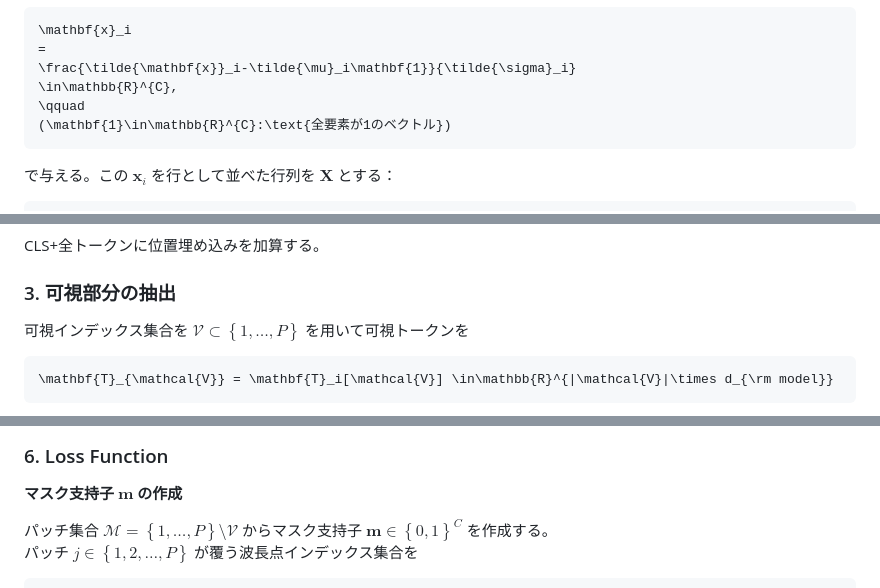
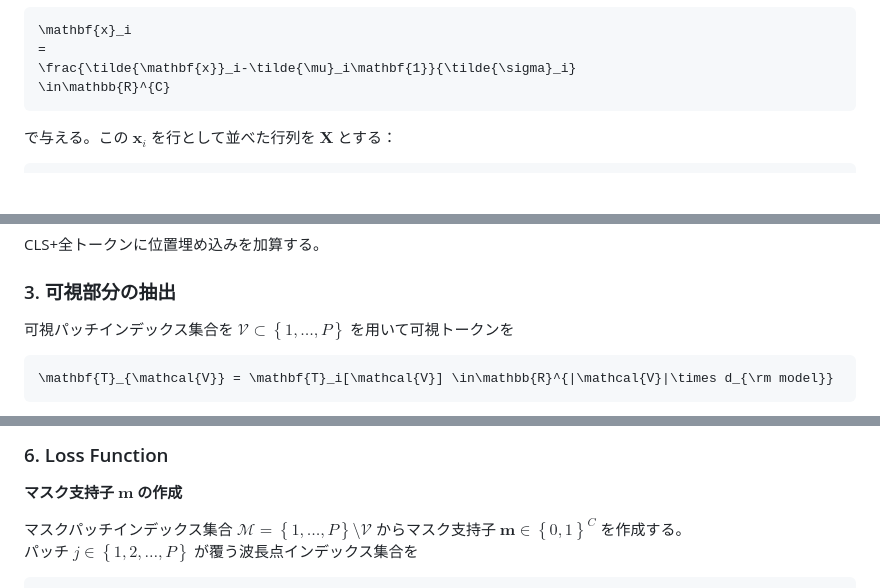
Before and after one commit to Mantis-Ryuji/poster-2026, a Markdown page: index.md, 3 parts joined by grey strips. Rendered like a GitHub page; blank space fills up the shorter version.

````diff
--- a/index.md
+++ b/index.md
@@ -257,9 +269,7 @@ N_{\rm pix}=\sum_{n=1}^{N}|\mathcal{D}^{(n)}|
 \mathbf{x}_i
 =
 \frac{\tilde{\mathbf{x}}_i-\tilde{\mu}_i\mathbf{1}}{\tilde{\sigma}_i}
-\in\mathbb{R}^{C},
-\qquad
-(\mathbf{1}\in\mathbb{R}^{C}:\text{全要素が1のベクトル})
+\in\mathbb{R}^{C}
 ```
 
 で与える。この $\mathbf{x}_i$ を行として並べた行列を $\mathbf{X}$ とする：
@@ -424,7 +434,7 @@ CLS+全トークンに位置埋め込みを加算する。
 
 ### 3. 可視部分の抽出
 
-可視インデックス集合を $\mathcal{V}\subset\left\{1,\ldots,P\right\}$ を用いて可視トークンを
+可視パッチインデックス集合を $\mathcal{V}\subset\left\{1,\ldots,P\right\}$ を用いて可視トークンを
 
 ```math
 \mathbf{T}_{\mathcal{V}} = \mathbf{T}_i[\mathcal{V}] \in\mathbb{R}^{|\mathcal{V}|\times d_{\rm model}}
@@ -537,7 +547,7 @@ Encoder で得た潜在表現 $\mathbf{z}_i$ から、元のスペクトル $\ma
 
 **マスク支持子 $\mathbf{m}$ の作成**
 
-パッチ集合 $\mathcal{M}=\left\{1,\ldots,P\right\}\setminus\mathcal{V}$ からマスク支持子 $\mathbf{m}\in\left\{0,1\right\}^C$ を作成する。<br>
+マスクパッチインデックス集合 $\mathcal{M}=\left\{1,\ldots,P\right\}\setminus\mathcal{V}$ からマスク支持子 $\mathbf{m}\in\left\{0,1\right\}^C$ を作成する。<br>
 パッチ $j\in\left\{1,2,\ldots,P\right\}$ が覆う波長点インデックス集合を
 
 ```math
````
Also changed, not shown: other parts of index.md (+62 -50 lines).
